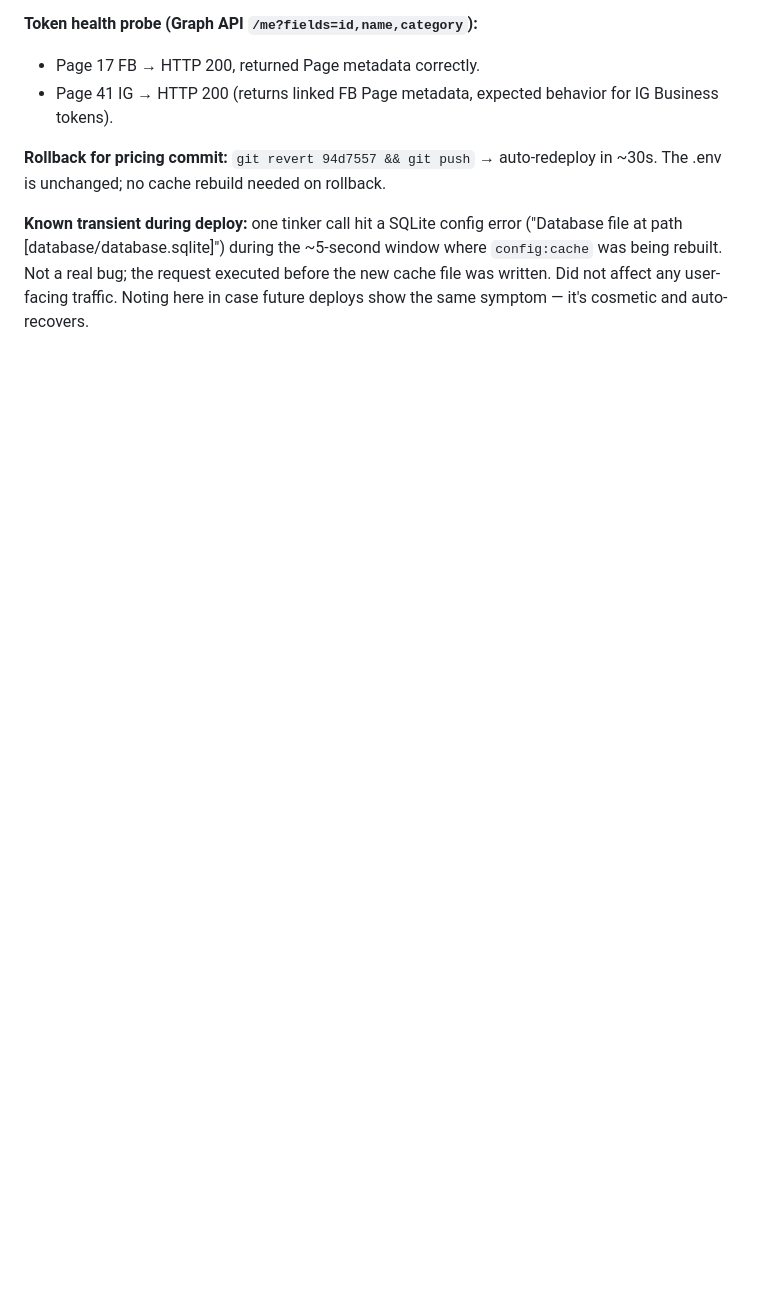
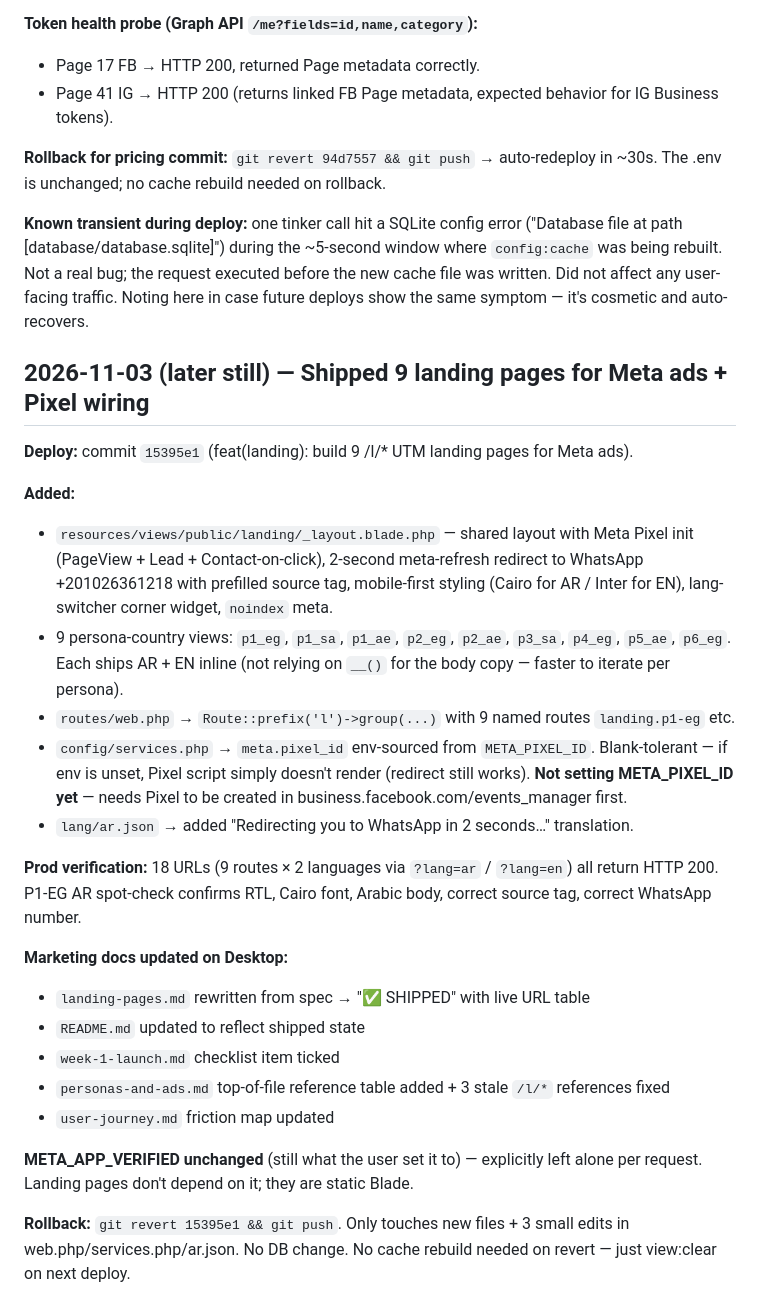
Before and after one commit to OmarEltak/one-inbox, a Markdown page: tasks/journal.md, the part around the change. Drawn GitHub-style; blank space fills up the shorter version.

Commit message:
docs(journal): log landing pages shipped + marketing docs updated

```diff
--- a/tasks/journal.md
+++ b/tasks/journal.md
@@ -2585,3 +2585,27 @@ creative direction). Awaiting Omar's steer.
 **Rollback for pricing commit:** `git revert 94d7557 && git push` → auto-redeploy in ~30s. The .env is unchanged; no cache rebuild needed on rollback.
 
 **Known transient during deploy:** one tinker call hit a SQLite config error ("Database file at path [database/database.sqlite]") during the ~5-second window where `config:cache` was being rebuilt. Not a real bug; the request executed before the new cache file was written. Did not affect any user-facing traffic. Noting here in case future deploys show the same symptom — it's cosmetic and auto-recovers.
+
+## 2026-11-03 (later still) — Shipped 9 landing pages for Meta ads + Pixel wiring
+
+**Deploy:** commit `15395e1` (feat(landing): build 9 /l/* UTM landing pages for Meta ads).
+
+**Added:**
+- `resources/views/public/landing/_layout.blade.php` — shared layout with Meta Pixel init (PageView + Lead + Contact-on-click), 2-second meta-refresh redirect to WhatsApp +201026361218 with prefilled source tag, mobile-first styling (Cairo for AR / Inter for EN), lang-switcher corner widget, `noindex` meta.
+- 9 persona-country views: `p1_eg`, `p1_sa`, `p1_ae`, `p2_eg`, `p2_ae`, `p3_sa`, `p4_eg`, `p5_ae`, `p6_eg`. Each ships AR + EN inline (not relying on `__()` for the body copy — faster to iterate per persona).
+- `routes/web.php` → `Route::prefix('l')->group(...)` with 9 named routes `landing.p1-eg` etc.
+- `config/services.php` → `meta.pixel_id` env-sourced from `META_PIXEL_ID`. Blank-tolerant — if env is unset, Pixel script simply doesn't render (redirect still works). **Not setting META_PIXEL_ID yet** — needs Pixel to be created in business.facebook.com/events_manager first.
+- `lang/ar.json` → added "Redirecting you to WhatsApp in 2 seconds…" translation.
+
+**Prod verification:** 18 URLs (9 routes × 2 languages via `?lang=ar` / `?lang=en`) all return HTTP 200. P1-EG AR spot-check confirms RTL, Cairo font, Arabic body, correct source tag, correct WhatsApp number.
+
+**Marketing docs updated on Desktop:**
+- `landing-pages.md` rewritten from spec → "✅ SHIPPED" with live URL table
+- `README.md` updated to reflect shipped state
+- `week-1-launch.md` checklist item ticked
+- `personas-and-ads.md` top-of-file reference table added + 3 stale `/l/*` references fixed
+- `user-journey.md` friction map updated
+
+**META_APP_VERIFIED unchanged** (still what the user set it to) — explicitly left alone per request. Landing pages don't depend on it; they are static Blade.
+
+**Rollback:** `git revert 15395e1 && git push`. Only touches new files + 3 small edits in web.php/services.php/ar.json. No DB change. No cache rebuild needed on revert — just view:clear on next deploy.
```
